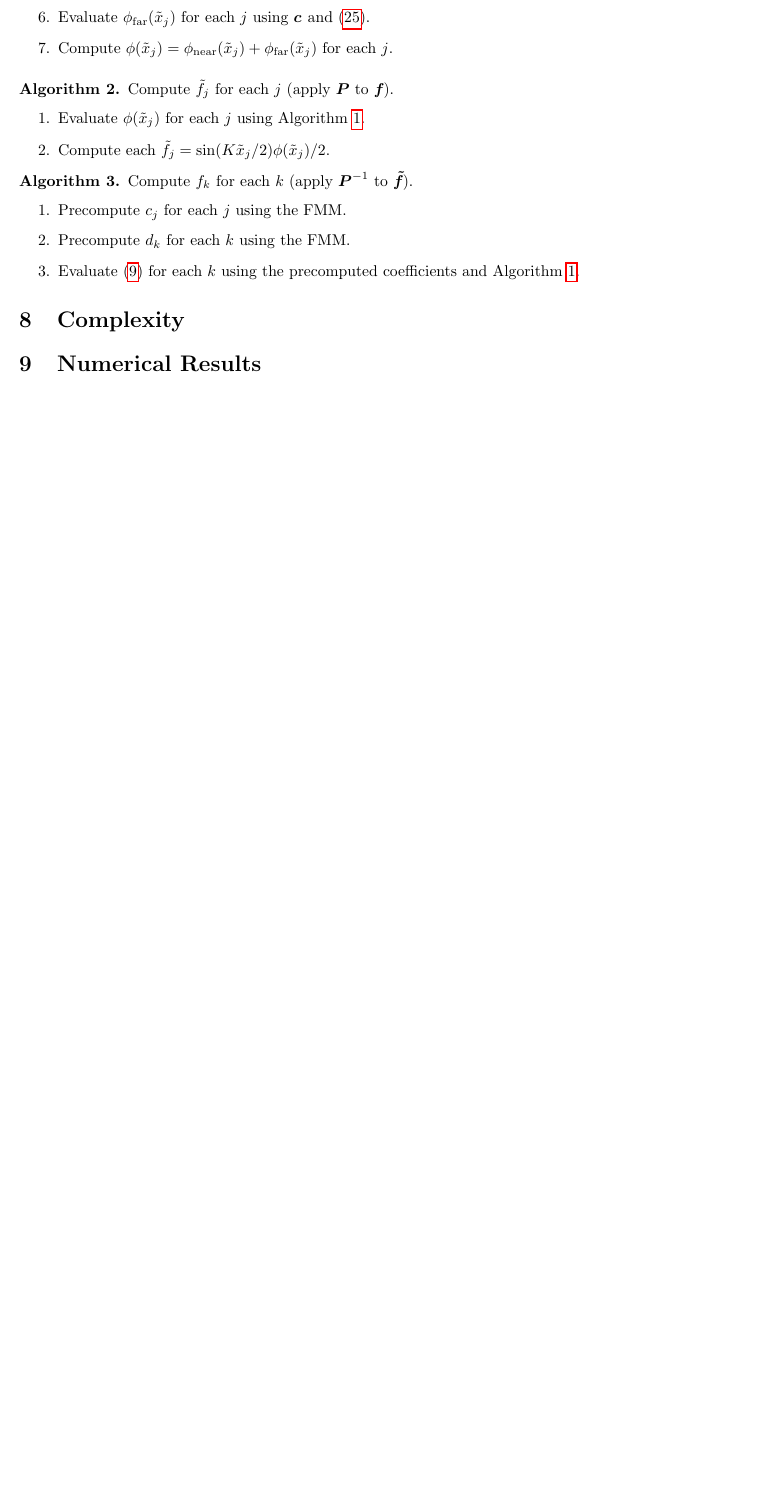
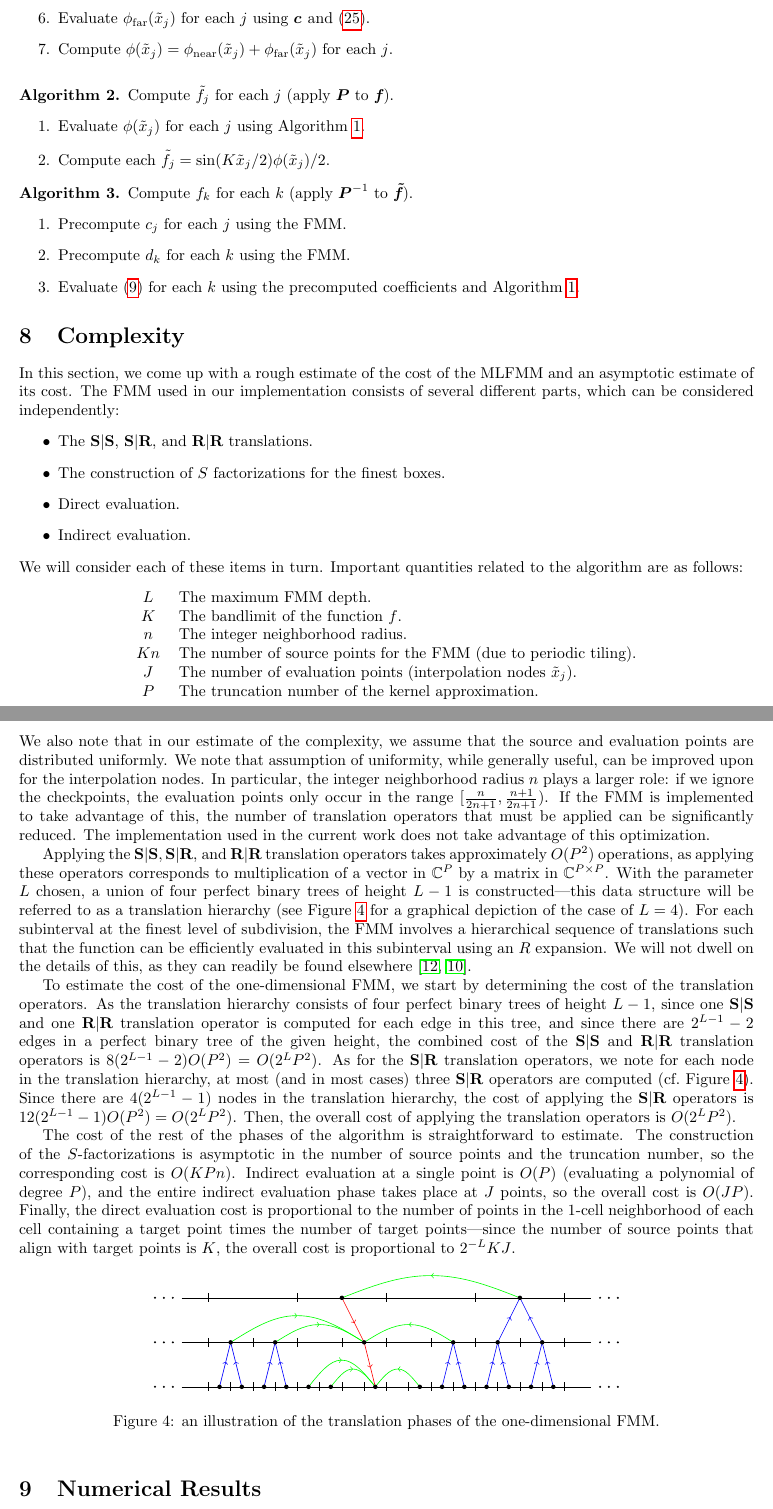
Before and after one commit to sampotter/nufft, a LaTeX document (src/tex/paper/paper.tex, which reads src/tex/paper/sections/complexity.tex): part of page 9 of 16 before the commit and two parts of pages 9 and 10 of 18 after it, the two joined at a grey line, cut so that both start at the same text, the shorter picture padded with empty space. Compiled offline with pdfLaTeX.

Commit message:
add draft of complexity section

```diff
--- a/src/tex/paper/sections/complexity.tex
+++ b/src/tex/paper/sections/complexity.tex
@@ -1,4 +1,90 @@
 \section{Complexity}
+
+In this section, we come up with a rough estimate of the cost of the
+MLFMM and an asymptotic estimate of its cost. The FMM used in our
+implementation consists of several different parts, which can be
+considered independently:
+\begin{itemize}
+\item The $\SSmat$, $\SRmat$, and $\RRmat$ translations.
+\item The construction of $S$ factorizations for the finest boxes.
+\item Direct evaluation.
+\item Indirect evaluation.
+\end{itemize}
+We will consider each of these items in turn. Important quantities
+related to the algorithm are as follows:
+\begin{center}
+  \begin{tabular}{cl}
+    $\fmmdepth$ & The maximum FMM depth. \\
+    $\bandlimit$ & The bandlimit of the function $\bandfunc$. \\
+    $\neighborhoodradius$ & The integer neighborhood radius. \\
+    $\bandlimit\neighborhoodradius$ & The number of source points for the FMM (due to periodic tiling).\@ \\
+    $\numarbpts$ & The number of evaluation points (interpolation nodes $\arbpt{\arbptindex}$). \\
+    $\truncnum$ & The truncation number of the kernel approximation.
+  \end{tabular}
+\end{center}
+We also note that in our estimate of the complexity, we assume that
+the source and evaluation points are distributed uniformly. We note
+that assumption of uniformity, while generally useful, can be improved
+upon for the interpolation nodes. In particular, the integer
+neighborhood radius $\neighborhoodradius$ plays a larger role: if we
+ignore the checkpoints, the evaluation points only occur in the range
+$[\tfrac{n}{2n+1}, \tfrac{n+1}{2n+1})$.  If the FMM is implemented to
+take advantage of this, the number of translation operators that must
+be applied can be significantly reduced. The implementation used in
+the current work does not take advantage of this optimization.
+
+Applying the $\SSmat, \SRmat$, and $\RRmat$ translation operators
+takes approximately $O(\truncnum^2)$ operations, as applying these
+operators corresponds to multiplication of a vector in $\C^\truncnum$
+by a matrix in $\C^{\truncnum\times\truncnum}$. With the parameter
+$\fmmdepth$ chosen, a union of four perfect binary trees of height
+$\fmmdepth - 1$ is constructed---this data structure will be referred
+to as a translation hierarchy (see Figure~\ref{fig:fmm} for a
+graphical depiction of the case of $\fmmdepth = 4$). For each
+subinterval at the finest level of subdivision, the FMM involves a
+hierarchical sequence of translations such that the function can be
+efficiently evaluated in this subinterval using an $R$ expansion. We
+will not dwell on the details of this, as they can readily be found
+elsewhere~\cite{fmm-helmholtz, fmm-orig}.
+
+To estimate the cost of the one-dimensional FMM, we start by
+determining the cost of the translation operators. As the translation
+hierarchy consists of four perfect binary trees of height
+$\fmmdepth - 1$, since one $\SSmat$ and one $\RRmat$ translation operator is
+computed for each edge in this tree, and since there are
+$2^{\fmmdepth-1} - 2$ edges in a perfect binary tree of the given
+height, the combined cost of the $\SSmat$ and $\RRmat$ translation operators
+is $8(2^{\fmmdepth-1} - 2)O(\truncnum^2) =
+O(2^\fmmdepth\truncnum^2)$. As for the $\SRmat$ translation operators,
+we note for each node in the translation hierarchy, at most (and in
+most cases) three $\SRmat$ operators are computed (cf.\
+Figure~\ref{fig:fmm}). Since there are $4(2^{\fmmdepth-1}-1)$ nodes in
+the translation hierarchy, the cost of applying the $\SRmat$ operators is
+$12(2^{\fmmdepth-1}-1)O(\truncnum^2) =
+O(2^\fmmdepth\truncnum^2)$. Then, the overall cost of applying the
+translation operators is $O(2^\fmmdepth\truncnum^2)$.
+
+The cost of the rest of the phases of the algorithm is straightforward
+to estimate. The construction of the $S$-factorizations is asymptotic
+in the number of source points and the truncation number, so the
+corresponding cost is
+$O(\bandlimit\truncnum\neighborhoodradius)$. Indirect evaluation at a
+single point is $O(\truncnum)$ (evaluating a polynomial of degree
+$\truncnum$), and the entire indirect evaluation phase takes place at
+$\numarbpts$ points, so the overall cost is
+$O(\numarbpts\truncnum)$. Finally, the direct evaluation cost is
+proportional to the number of points in the 1-cell neighborhood of
+each cell containing a target point times the number of target
+points---since the number of source points that align with target
+points is $\bandlimit$, the overall cost is proportional to
+$2^{-L} \bandlimit \numarbpts$.
+
+\begin{figure}[h]
+  \centering
+  \input{../tikz/fmm.tex}
+  \caption{an illustration of the translation phases of the
+    one-dimensional FMM.}\label{fig:fmm}
+\end{figure}
 
 \begin{figure}[h]
   \centering
```
